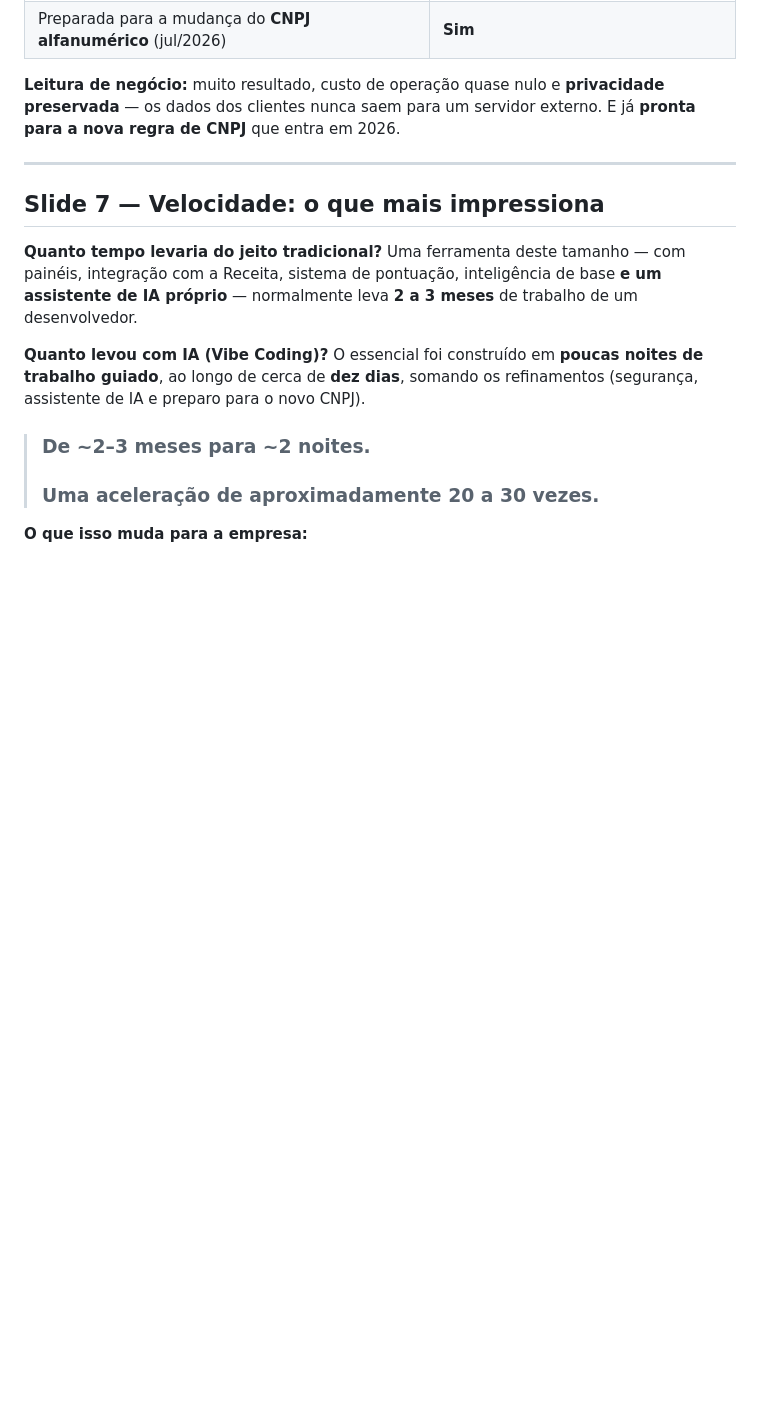
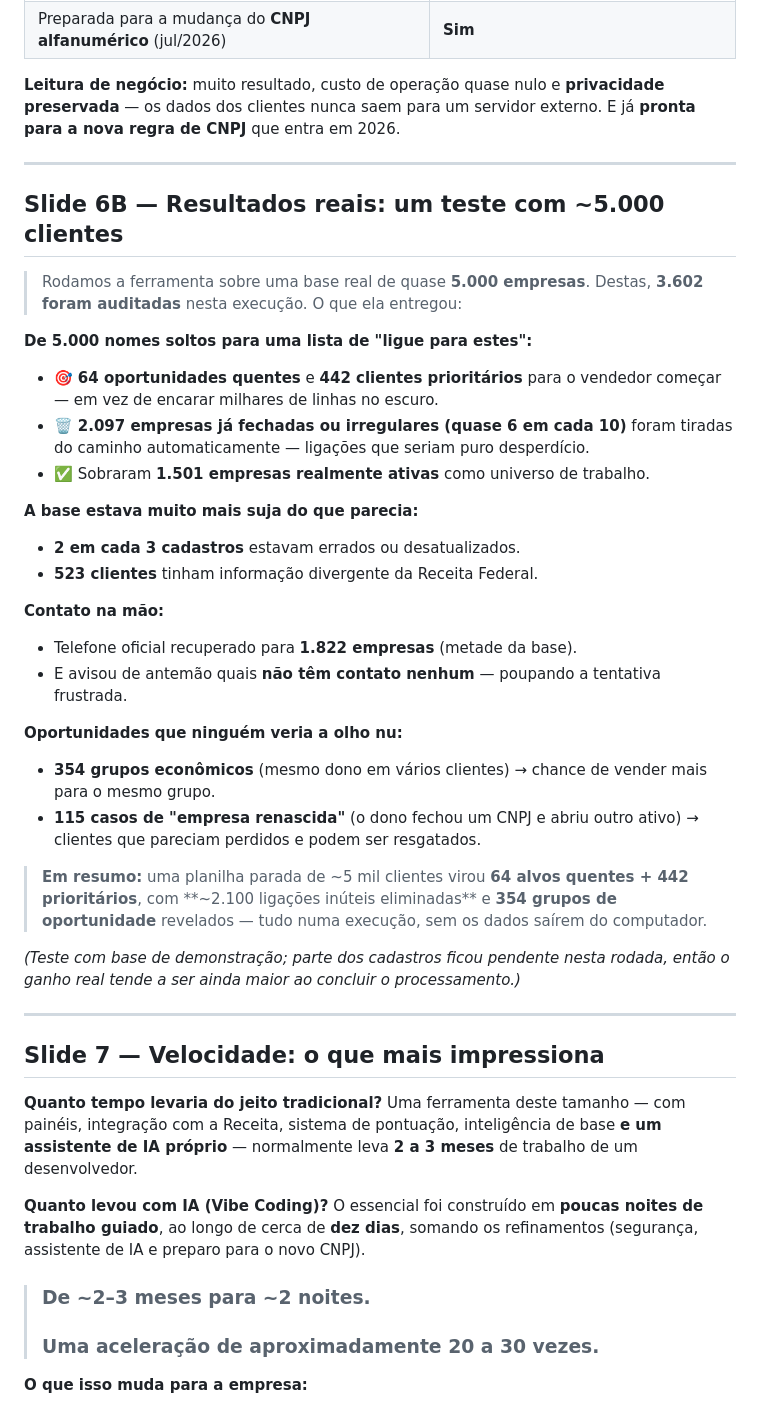
Before and after one commit to danieldchm/cnpj-audit-dashboard, a Markdown page: docs/apresentacao_business.md, the part around the change. Drawn GitHub-style; blank space fills up the shorter version.

```diff
--- a/docs/apresentacao_business.md
+++ b/docs/apresentacao_business.md
@@ -126,6 +126,33 @@ A ferramenta que transforma uma base de clientes esquecida em **oportunidades de
 
 ---
 
+## Slide 6B — Resultados reais: um teste com ~5.000 clientes
+
+> Rodamos a ferramenta sobre uma base real de quase **5.000 empresas**. Destas, **3.602 foram auditadas** nesta execução. O que ela entregou:
+
+**De 5.000 nomes soltos para uma lista de "ligue para estes":**
+- 🎯 **64 oportunidades quentes** e **442 clientes prioritários** para o vendedor começar — em vez de encarar milhares de linhas no escuro.
+- 🗑️ **2.097 empresas já fechadas ou irregulares (quase 6 em cada 10)** foram tiradas do caminho automaticamente — ligações que seriam puro desperdício.
+- ✅ Sobraram **1.501 empresas realmente ativas** como universo de trabalho.
+
+**A base estava muito mais suja do que parecia:**
+- **2 em cada 3 cadastros** estavam errados ou desatualizados.
+- **523 clientes** tinham informação divergente da Receita Federal.
+
+**Contato na mão:**
+- Telefone oficial recuperado para **1.822 empresas** (metade da base).
+- E avisou de antemão quais **não têm contato nenhum** — poupando a tentativa frustrada.
+
+**Oportunidades que ninguém veria a olho nu:**
+- **354 grupos econômicos** (mesmo dono em vários clientes) → chance de vender mais para o mesmo grupo.
+- **115 casos de "empresa renascida"** (o dono fechou um CNPJ e abriu outro ativo) → clientes que pareciam perdidos e podem ser resgatados.
+
+> **Em resumo:** uma planilha parada de ~5 mil clientes virou **64 alvos quentes + 442 prioritários**, com **~2.100 ligações inúteis eliminadas** e **354 grupos de oportunidade** revelados — tudo numa execução, sem os dados saírem do computador.
+
+*(Teste com base de demonstração; parte dos cadastros ficou pendente nesta rodada, então o ganho real tende a ser ainda maior ao concluir o processamento.)*
+
+---
+
 ## Slide 7 — Velocidade: o que mais impressiona
 
 **Quanto tempo levaria do jeito tradicional?**
```
Also changed, not shown: docs/apresentacao_tecnica.md (+35 -0 lines).
